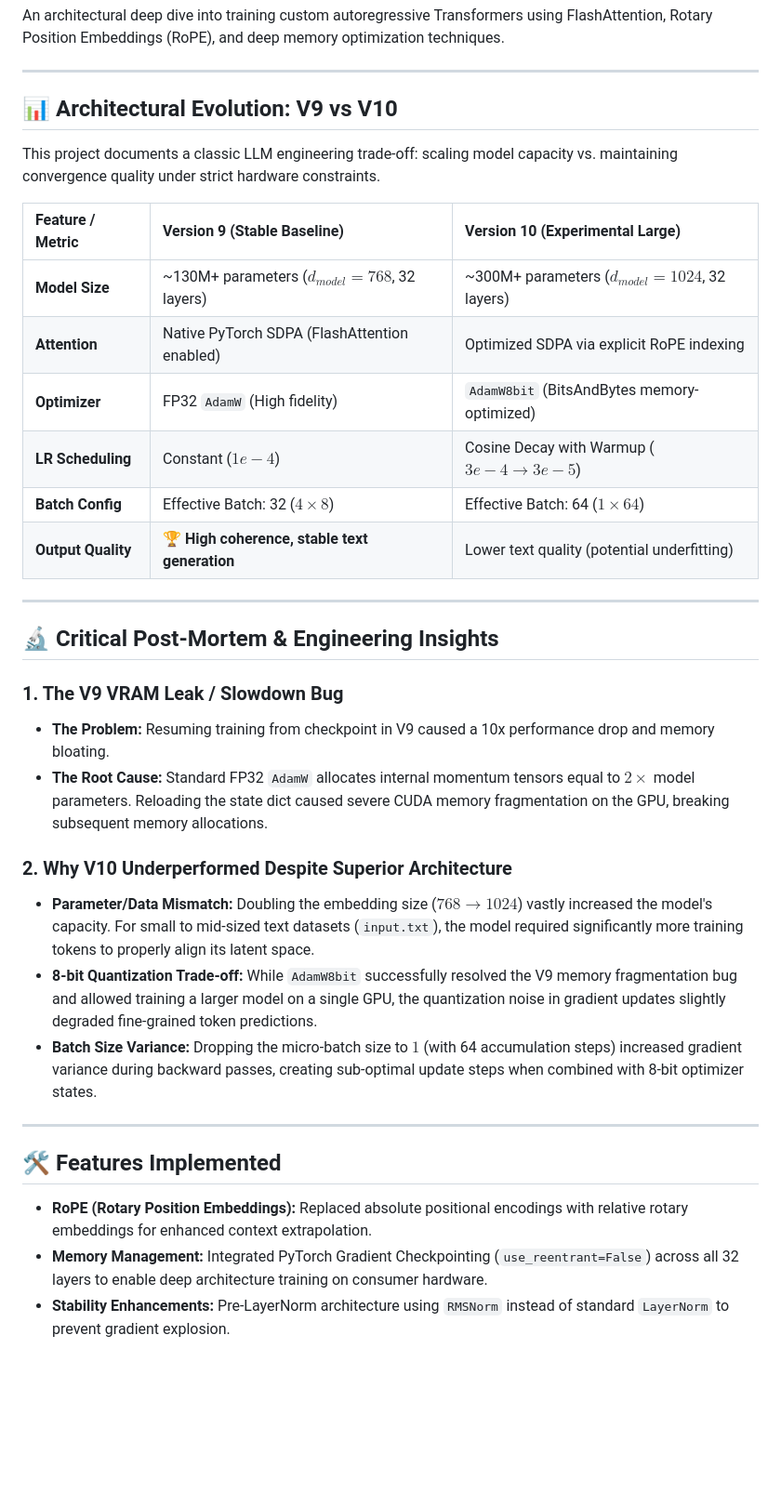
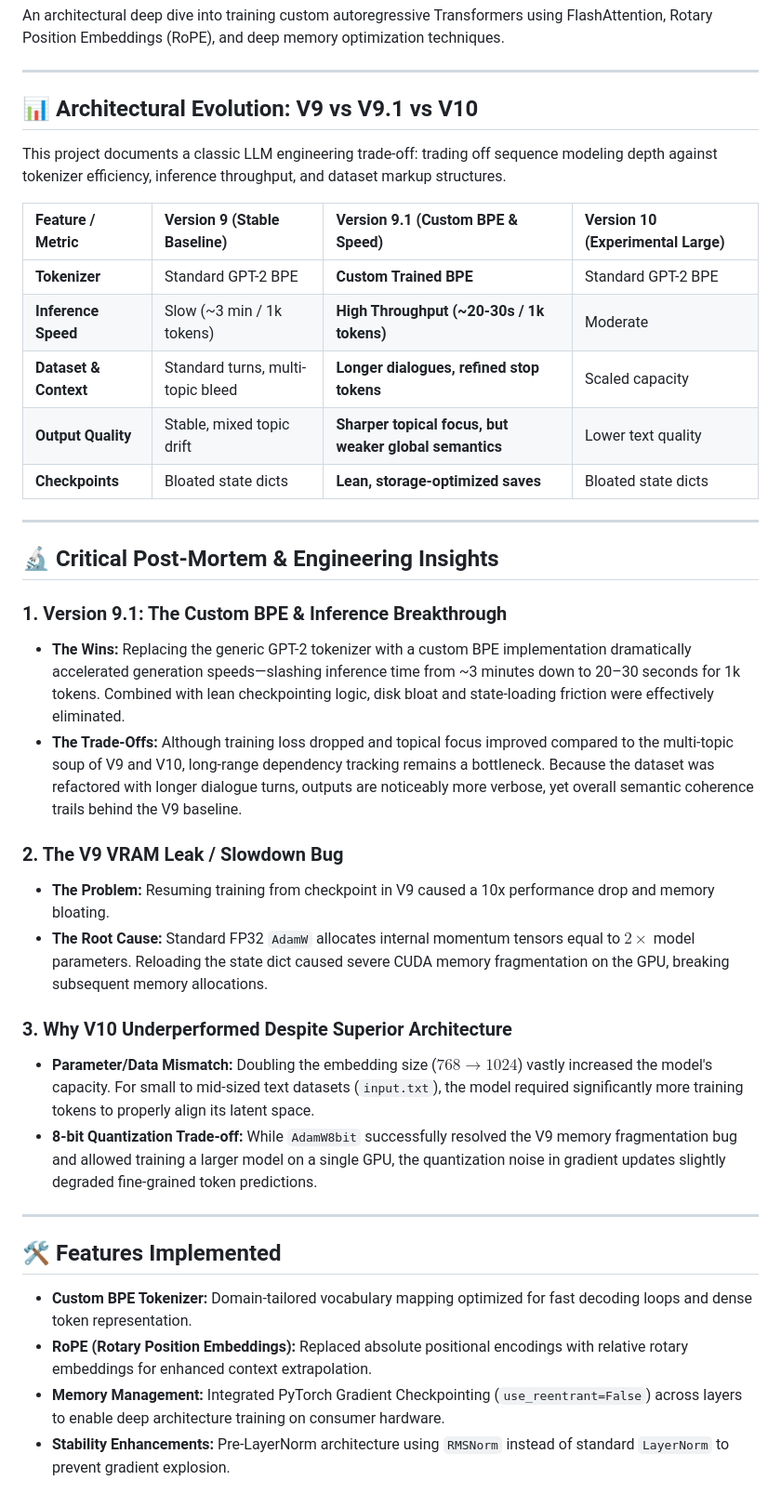
Before and after one commit to VA1650/Deya-LLM, a Markdown page: README.md, the part around the change. Shown at 93% size. GitHub-like rendering; blank space fills up the shorter version.

```diff
--- a/README.md
+++ b/README.md
@@ -8,35 +8,38 @@ An architectural deep dive into training custom autoregressive Transformers usin
 
 ---
 
-## 📊 Architectural Evolution: V9 vs V10
+## 📊 Architectural Evolution: V9 vs V9.1 vs V10
 
-This project documents a classic LLM engineering trade-off: scaling model capacity vs. maintaining convergence quality under strict hardware constraints.
+This project documents a classic LLM engineering trade-off: trading off sequence modeling depth against tokenizer efficiency, inference throughput, and dataset markup structures.
 
-| Feature / Metric | Version 9 (Stable Baseline) | Version 10 (Experimental Large) |
-| :--- | :--- | :--- |
-| **Model Size** | ~130M+ parameters ($d_{model}=768$, 32 layers) | ~300M+ parameters ($d_{model}=1024$, 32 layers) |
-| **Attention** | Native PyTorch SDPA (FlashAttention enabled) | Optimized SDPA via explicit RoPE indexing |
-| **Optimizer** | FP32 `AdamW` (High fidelity) | `AdamW8bit` (BitsAndBytes memory-optimized) |
-| **LR Scheduling** | Constant ($1e-4$) | Cosine Decay with Warmup ($3e-4 \to 3e-5$) |
-| **Batch Config** | Effective Batch: 32 ($4 \times 8$) | Effective Batch: 64 ($1 \times 64$) |
-| **Output Quality** | 🏆 **High coherence, stable text generation** | Lower text quality (potential underfitting) |
+| Feature / Metric | Version 9 (Stable Baseline) | Version 9.1 (Custom BPE & Speed) | Version 10 (Experimental Large) |
+| :--- | :--- | :--- | :--- |
+| **Tokenizer** | Standard GPT-2 BPE | **Custom Trained BPE** | Standard GPT-2 BPE |
+| **Inference Speed** | Slow (~3 min / 1k tokens) | **High Throughput (~20-30s / 1k tokens)** | Moderate |
+| **Dataset & Context** | Standard turns, multi-topic bleed | **Longer dialogues, refined stop tokens** | Scaled capacity |
+| **Output Quality** | Stable, mixed topic drift | **Sharper topical focus, but weaker global semantics** | Lower text quality |
+| **Checkpoints** | Bloated state dicts | **Lean, storage-optimized saves** | Bloated state dicts |
 
 ---
 
 ## 🔬 Critical Post-Mortem & Engineering Insights
 
-### 1. The V9 VRAM Leak / Slowdown Bug
+### 1. Version 9.1: The Custom BPE & Inference Breakthrough
+* **The Wins:** Replacing the generic GPT-2 tokenizer with a custom BPE implementation dramatically accelerated generation speeds—slashing inference time from ~3 minutes down to 20–30 seconds for 1k tokens. Combined with lean checkpointing logic, disk bloat and state-loading friction were effectively eliminated.
+* **The Trade-Offs:** Although training loss dropped and topical focus improved compared to the multi-topic soup of V9 and V10, long-range dependency tracking remains a bottleneck. Because the dataset was refactored with longer dialogue turns, outputs are noticeably more verbose, yet overall semantic coherence trails behind the V9 baseline.
+
+### 2. The V9 VRAM Leak / Slowdown Bug
 * **The Problem:** Resuming training from checkpoint in V9 caused a 10x performance drop and memory bloating.
 * **The Root Cause:** Standard FP32 `AdamW` allocates internal momentum tensors equal to $2 \times$ model parameters. Reloading the state dict caused severe CUDA memory fragmentation on the GPU, breaking subsequent memory allocations.
 
-### 2. Why V10 Underperformed Despite Superior Architecture
+### 3. Why V10 Underperformed Despite Superior Architecture
 * **Parameter/Data Mismatch:** Doubling the embedding size ($768 \to 1024$) vastly increased the model's capacity. For small to mid-sized text datasets (`input.txt`), the model required significantly more training tokens to properly align its latent space.
 * **8-bit Quantization Trade-off:** While `AdamW8bit` successfully resolved the V9 memory fragmentation bug and allowed training a larger model on a single GPU, the quantization noise in gradient updates slightly degraded fine-grained token predictions.
-* **Batch Size Variance:** Dropping the micro-batch size to $1$ (with 64 accumulation steps) increased gradient variance during backward passes, creating sub-optimal update steps when combined with 8-bit optimizer states.
 
 ---
 
 ## 🛠 Features Implemented
+* **Custom BPE Tokenizer:** Domain-tailored vocabulary mapping optimized for fast decoding loops and dense token representation.
 * **RoPE (Rotary Position Embeddings):** Replaced absolute positional encodings with relative rotary embeddings for enhanced context extrapolation.
-* **Memory Management:** Integrated PyTorch Gradient Checkpointing (`use_reentrant=False`) across all 32 layers to enable deep architecture training on consumer hardware.
+* **Memory Management:** Integrated PyTorch Gradient Checkpointing (`use_reentrant=False`) across layers to enable deep architecture training on consumer hardware.
 * **Stability Enhancements:** Pre-LayerNorm architecture using `RMSNorm` instead of standard `LayerNorm` to prevent gradient explosion.
```
Also changed, not shown: readme.ru.md (+40 -25 lines).
